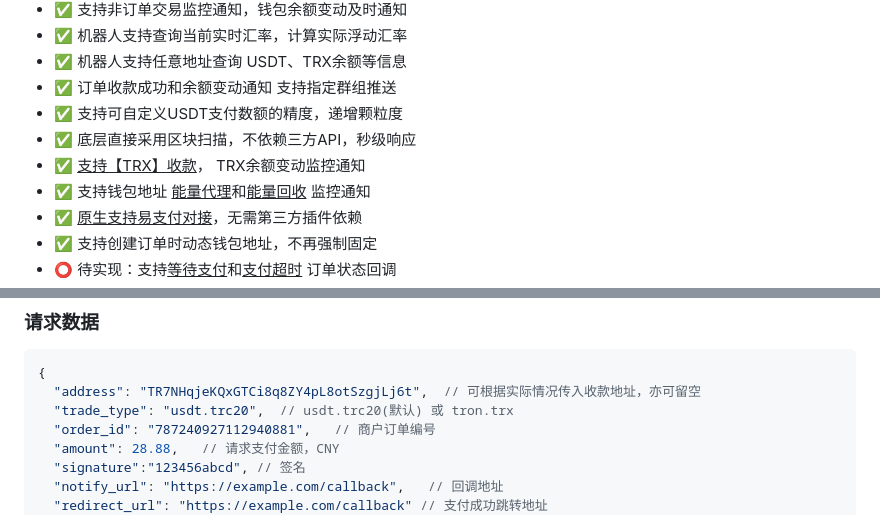
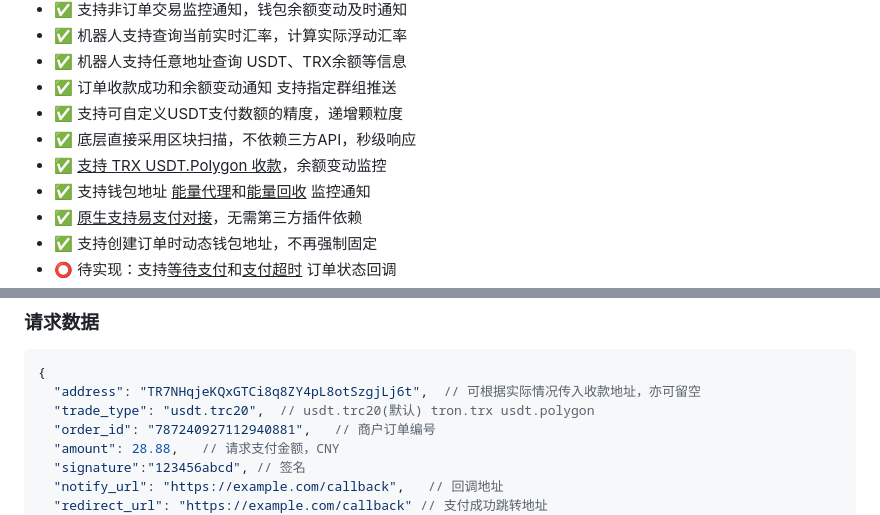
Before and after one commit to andistributed/pusdt, a Markdown page: README.md, 2 parts joined by grey strips. Drawn GitHub-style; folded sections open.

Commit message:
doc: update

````diff
--- a/README.md
+++ b/README.md
@@ -32,7 +32,7 @@
 - ✅ 订单收款成功和余额变动通知 支持指定群组推送
 - ✅ 支持可自定义USDT支付数额的精度，递增颗粒度
 - ✅ 底层直接采用区块扫描，不依赖三方API，秒级响应
-- ✅ <u>支持【TRX】收款</u>， TRX余额变动监控通知
+- ✅ <u>支持 TRX USDT.Polygon 收款</u>，余额变动监控
 - ✅ 支持钱包地址 <u>能量代理</u>和<u>能量回收</u> 监控通知
 - ✅️ <u>原生支持易支付对接</u>，无需第三方插件依赖
 - ✅ 支持创建订单时动态钱包地址，不再强制固定
@@ -103,7 +103,7 @@ POST /api/v1/order/create-transaction
 ```json
 {
   "address": "TR7NHqjeKQxGTCi8q8ZY4pL8otSzgjLj6t",  // 可根据实际情况传入收款地址，亦可留空
-  "trade_type": "usdt.trc20",  // usdt.trc20(默认) 或 tron.trx
+  "trade_type": "usdt.trc20",  // usdt.trc20(默认) tron.trx usdt.polygon
   "order_id": "787240927112940881",   // 商户订单编号
   "amount": 28.88,   // 请求支付金额，CNY
   "signature":"123456abcd", // 签名
````
